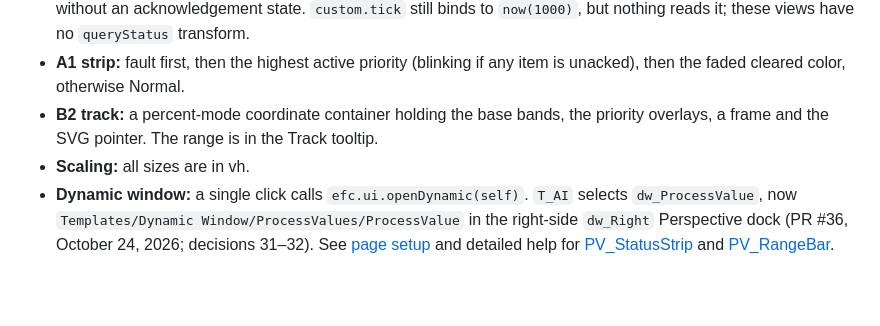
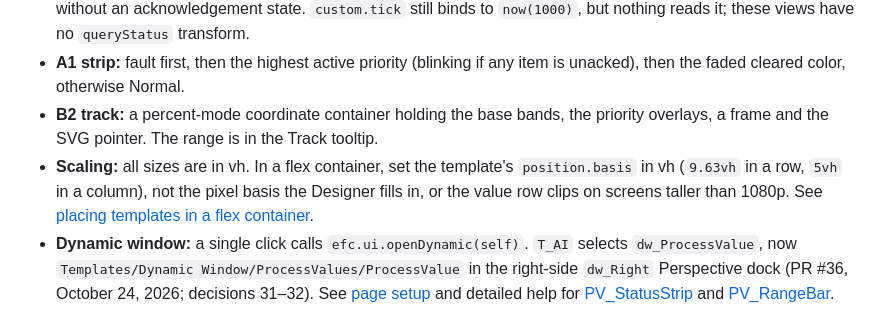
Before and after one commit to adamzinman/EFC-Repo, a Markdown page: docs/pv-display.md, the part around the change. GitHub-like rendering; blank space fills up the shorter version.

```diff
--- a/docs/pv-display.md
+++ b/docs/pv-display.md
@@ -25,7 +25,7 @@ PV design **1.3.0**. Generator: `generator/build_pv.py`. Ships inside `projects/
 - **Alarm state:** expressions use direct PLC tag mirrors: `Alm_Bad` and `Alm_HH/H/L/LL` supply `Sts_Active`, `Sts_Unack` and `Cfg_Priority`. Codes are -1 for none, otherwise state × 10 + internal priority (active acknowledged = 0, active unacknowledged = 1, cleared unacknowledged = 2). PLC priorities 1 Critical / 2 High / 3 Medium / 4 Low map to internal ranks 4 / 3 / 2 / 1. `Sts_ORng` and `Sts_URng` produce Diagnostic range chips without an acknowledgement state. `custom.tick` still binds to `now(1000)`, but nothing reads it; these views have no `queryStatus` transform.
 - **A1 strip:** fault first, then the highest active priority (blinking if any item is unacked), then the faded cleared color, otherwise Normal.
 - **B2 track:** a percent-mode coordinate container holding the base bands, the priority overlays, a frame and the SVG pointer. The range is in the Track tooltip.
-- **Scaling:** all sizes are in vh.
+- **Scaling:** all sizes are in vh. In a flex container, set the template's `position.basis` in vh (`9.63vh` in a row, `5vh` in a column), not the pixel basis the Designer fills in, or the value row clips on screens taller than 1080p. See [placing templates in a flex container](library-reference.md#placing-templates-in-a-flex-container).
 - **Dynamic window:** a single click calls `efc.ui.openDynamic(self)`. `T_AI` selects `dw_ProcessValue`, now `Templates/Dynamic Window/ProcessValues/ProcessValue` in the right-side `dw_Right` Perspective dock (PR #36, October 24, 2026; decisions 31–32). See [page setup](library-reference.md#page-setup-the-dw_right-dock) and detailed help for [PV_StatusStrip](help/Templates/ProcessValues/PV_StatusStrip.md) and [PV_RangeBar](help/Templates/ProcessValues/PV_RangeBar.md).
 
 ## Open items
```
Also changed, not shown: docs/library-reference.md (+10 -0 lines).
